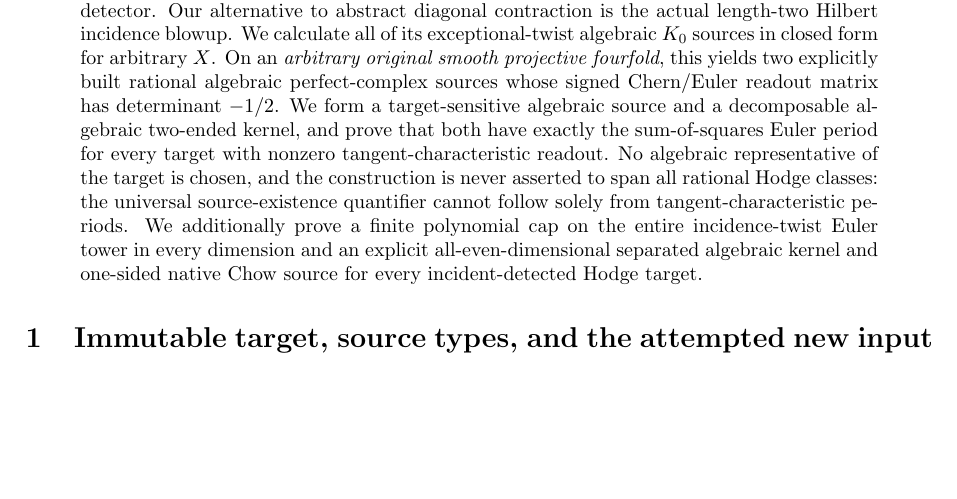
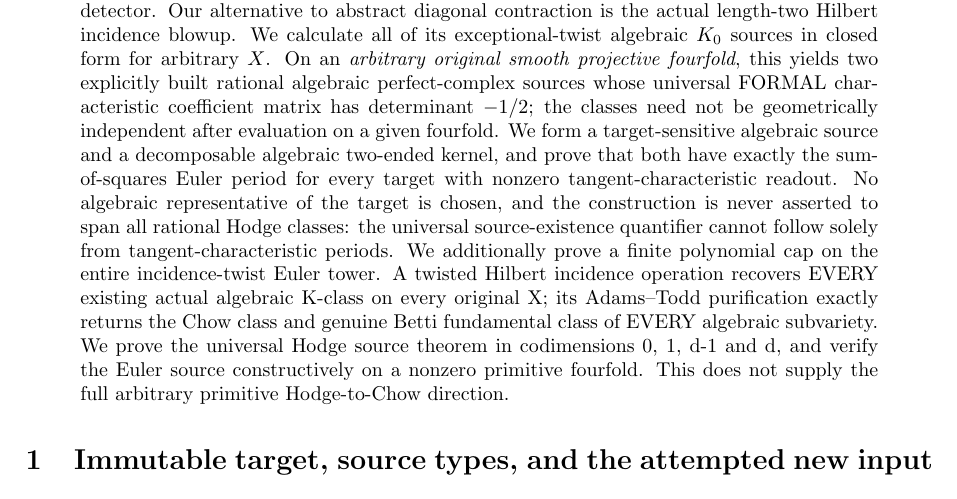
Before and after one commit to kyo-oo/HC-PROOF, a LaTeX paper (research/derivations/GST_arbitrary_X_Hilbert_incidence_primitive_Euler_source_2026-10-21.tex): part of page 1 of 16, cut so that both start at the same text, the shorter picture padded with empty space. Compiled offline with pdfLaTeX.

Commit message:
math: align LaTeX abstract with completed Chow recovery and exact geometric rank semantics

```diff
--- a/research/derivations/GST_arbitrary_X_Hilbert_incidence_primitive_Euler_source_2026-10-21.tex
+++ b/research/derivations/GST_arbitrary_X_Hilbert_incidence_primitive_Euler_source_2026-10-21.tex
@@ -33,8 +33,10 @@ length-two Hilbert incidence blowup. We calculate all of its
 exceptional-twist algebraic \(K_0\) sources in closed form for
 arbitrary \(X\). On an \emph{arbitrary original smooth projective
 fourfold}, this yields two explicitly built rational algebraic
-perfect-complex sources whose signed Chern/Euler readout matrix has
-determinant \(-1/2\). We form a target-sensitive algebraic source
+perfect-complex sources whose universal FORMAL characteristic
+coefficient matrix has determinant \(-1/2\); the classes
+need not be geometrically independent after evaluation on a
+given fourfold. We form a target-sensitive algebraic source
 and a decomposable algebraic two-ended kernel, and prove that both
 have exactly the sum-of-squares Euler period for every target with
 nonzero tangent-characteristic readout. No algebraic representative
@@ -42,9 +44,15 @@ of the target is chosen, and the construction is never asserted to
 span all rational Hodge classes: the universal source-existence
 quantifier cannot follow solely from tangent-characteristic periods.
 We additionally prove a finite polynomial cap on the entire
-incidence-twist Euler tower in every dimension and an explicit
-all-even-dimensional separated algebraic kernel and one-sided
-native Chow source for every incident-detected Hodge target.
+incidence-twist Euler tower. A twisted Hilbert incidence operation
+recovers EVERY existing actual algebraic K-class on every
+original X; its Adams--Todd purification exactly returns
+the Chow class and genuine Betti fundamental class of EVERY
+algebraic subvariety. We prove the universal Hodge
+source theorem in codimensions 0, 1, d-1 and d,
+and verify the Euler source constructively on a nonzero
+primitive fourfold. This does not supply the full arbitrary
+primitive Hodge-to-Chow direction.
 \end{abstract}
 
 \section{Immutable target, source types, and the attempted new input}
```
